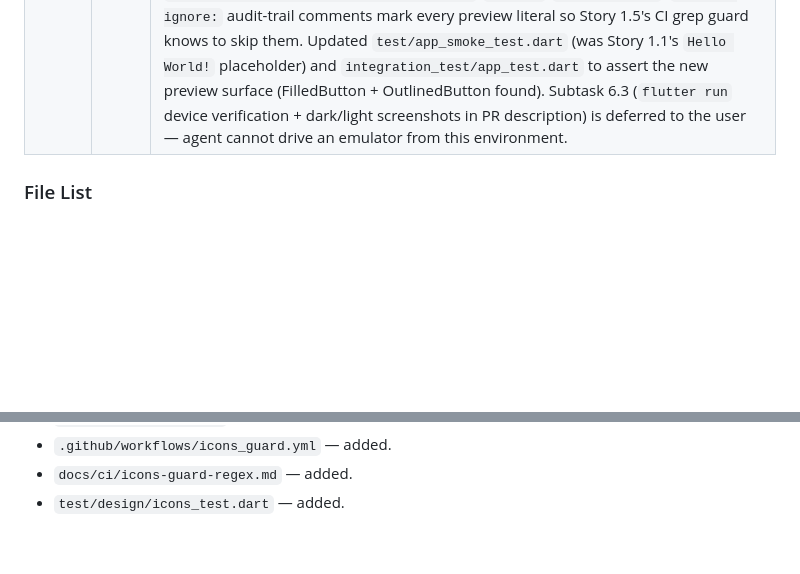
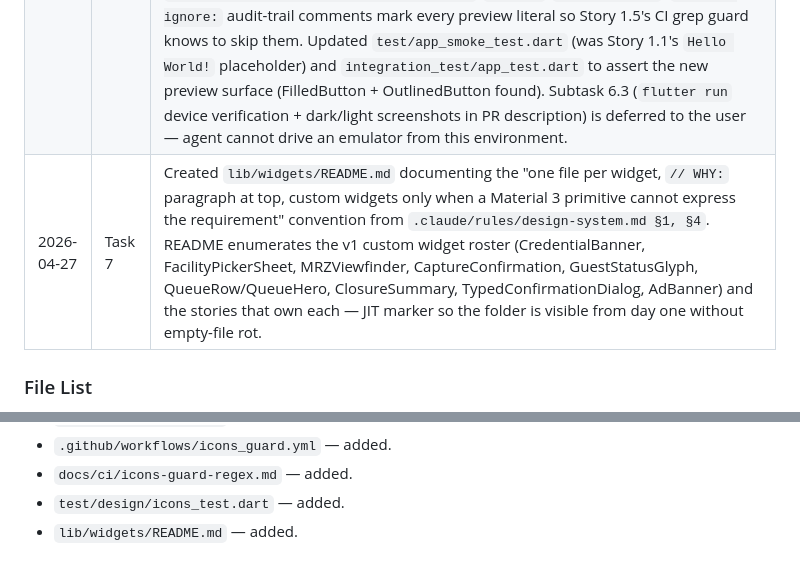
Before and after one commit to zgajo/prijavko, a Markdown page: _bmad-output/implementation-artifacts/1-2-design-system-foundation.md, 2 parts joined by grey strips. Rendered like a GitHub page; blank space fills up the shorter version.

```diff
--- a/_bmad-output/implementation-artifacts/1-2-design-system-foundation.md
+++ b/_bmad-output/implementation-artifacts/1-2-design-system-foundation.md
@@ -316,6 +316,7 @@ claude-opus-4-7 (Claude Opus 4.7, 1M context)
 | 2026-04-27 | Task 4 | Created `lib/design/theme.dart` with `buildLightTheme()` / `buildDarkTheme()` over a private `_buildTheme(brightness)` factory: `useMaterial3: true`, `ColorScheme.fromSeed(seed: Tokens.color.primarySeed)`, Manrope via `GoogleFonts.manropeTextTheme` mapped to all 12 Material 3 typescale slots per figma-code-contract §2, `SemanticColors` registered as a `ThemeExtension`, component theme slots filled (`filledButtonTheme` 56dp + 12dp radius, `outlinedButtonTheme` 48dp + 1.5px outline, `textButtonTheme` shape, `cardTheme` 16dp + zero margin, `bottomSheetTheme` 24dp top, `inputDecorationTheme` rounded outline + token-driven padding). Added `test/design/theme_test.dart` (9 assertions × 2 brightness modes = 18 tests — useMaterial3, FilledButton 56dp + radius, OutlinedButton 48dp, Card 16dp, BottomSheet 24dp top, ColorScheme brightness round-trip, SemanticColors registered, typescale slot weights). |
 | 2026-04-27 | Task 5 | Created `lib/design/icons.dart` re-exporting `Symbols` from `material_symbols_icons` with a top-of-file `// WHY:` block pinning the rounded variant. Added `.github/workflows/icons_guard.yml` (separate workflow, not piggy-backed on `pii_guard.yml`) firing on `Icon\s*\(\s*Icons\.` with the same `rc=$?` exit-code dispatch and `::error::` on no-SCAN_DIRS as `pii_guard.yml`. Added `docs/ci/icons-guard-regex.md` with the passing/failing example template that matches `pii-guard-regex.md`. Added `test/design/icons_test.dart` asserting `Symbols.check_rounded` resolves to `MaterialSymbolsRounded` font family + `material_symbols_icons` font package — would fail loudly if the asset bundle were misconfigured. Local rehearsal of the icons guard regex against the working tree returned `rc=1` (no match → green). |
 | 2026-04-27 | Task 6 | Rewrote `lib/main.dart` with `MaterialApp(theme: buildLightTheme(), darkTheme: buildDarkTheme(), themeMode: ThemeMode.system, home: const _DesignSystemPreview())` and added the throwaway `_DesignSystemPreview` widget — `Text('prijavko')` in `headlineLarge`, `FilledButton` (smoke-tests 56dp + 12dp + Manrope load + Material Symbols rounded), `OutlinedButton` (smoke-tests 48dp + 1.5px outline), wrapping `Card` (smoke-tests 16dp), and three `_SemanticSwatch` Containers tied to `context.semanticColors.warningContainer`/`success`/`closureAccent`. `// i18n-ignore:` audit-trail comments mark every preview literal so Story 1.5's CI grep guard knows to skip them. Updated `test/app_smoke_test.dart` (was Story 1.1's `Hello World!` placeholder) and `integration_test/app_test.dart` to assert the new preview surface (FilledButton + OutlinedButton found). Subtask 6.3 (`flutter run` device verification + dark/light screenshots in PR description) is deferred to the user — agent cannot drive an emulator from this environment. |
+| 2026-04-27 | Task 7 | Created `lib/widgets/README.md` documenting the "one file per widget, `// WHY:` paragraph at top, custom widgets only when a Material 3 primitive cannot express the requirement" convention from `.claude/rules/design-system.md §1, §4`. README enumerates the v1 custom widget roster (CredentialBanner, FacilityPickerSheet, MRZViewfinder, CaptureConfirmation, GuestStatusGlyph, QueueRow/QueueHero, ClosureSummary, TypedConfirmationDialog, AdBanner) and the stories that own each — JIT marker so the folder is visible from day one without empty-file rot. |
 
 ### File List
 
@@ -341,3 +342,4 @@ claude-opus-4-7 (Claude Opus 4.7, 1M context)
 - `.github/workflows/icons_guard.yml` — added.
 - `docs/ci/icons-guard-regex.md` — added.
 - `test/design/icons_test.dart` — added.
+- `lib/widgets/README.md` — added.
```
Also changed, not shown: other parts of _bmad-output/implementation-artifacts/1-2-design-system-foundation.md (+2 -2 lines), lib/widgets/README.md (added, +43 -0 lines).
